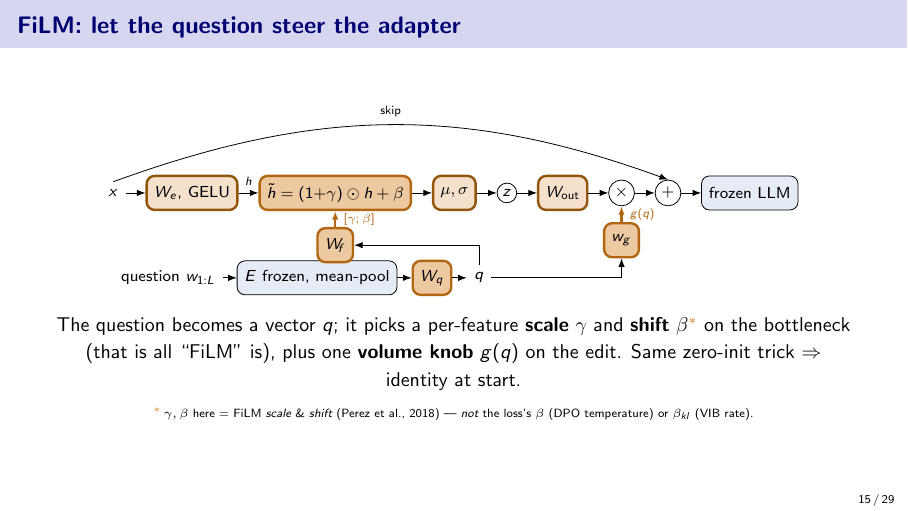
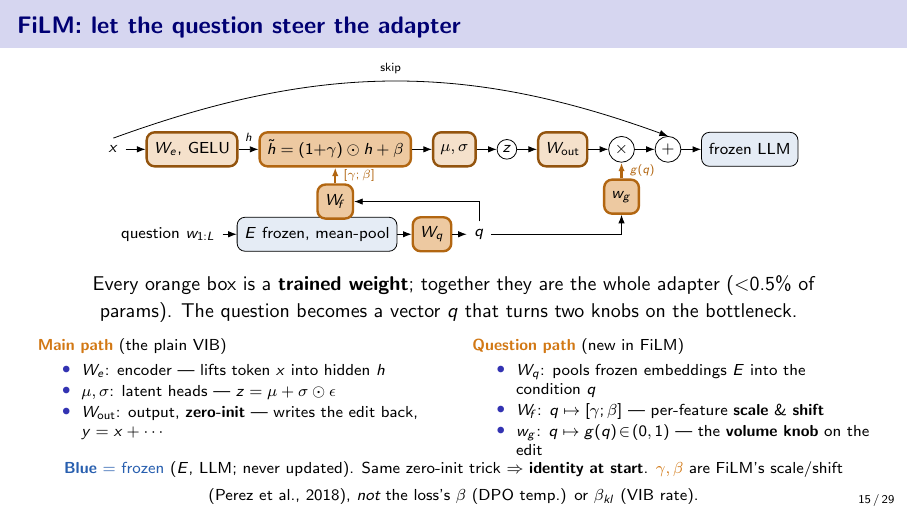
Before and after one commit to SouleimanS/RLVIB, LaTeX slides (paper/phd_talk.tex): page 15 of 29. Compiled offline with pdfLaTeX.

Commit message:
phd_talk: redesign FiLM caption into a weight legend
Graph unchanged; caption becomes a two-column legend defining every trained
weight (W_e, mu/sigma, W_out | W_q, W_f, w_g), grouped as main path vs question
path to mirror the diagram, color-keyed blue=frozen / orange=trained. Keeps the
gamma/beta-vs-loss-beta disambiguation.

Co-Authored-By: Claude Opus 4.8 (1M context) <noreply@anthropic.com>
Claude-Session: https://claude.ai/code/session_01LvpeNErHx5Q2sNH31BSMfn

```diff
--- a/paper/phd_talk.tex
+++ b/paper/phd_talk.tex
@@ -423,14 +423,33 @@ engine's loss is to actually use the audio.
   \draw[->,trn!85!black,very thick] (wf.north)--node[right]{\tiny $[\gamma;\beta]$}(film.south);
   \draw[->,trn!85!black,very thick] (wg.north)--node[right]{\tiny $g(q)$}(mult.south);
 \end{tikzpicture}
-\vspace{0.4em}
+\vspace{0.5em}
 \par
-{\small The question becomes a vector $q$; it picks a per-feature \textbf{scale} $\gamma$ and
-\textbf{shift} $\beta^{\textcolor{trn}{*}}$ on the bottleneck (that is all ``FiLM'' is), plus one
-\textbf{volume knob} $g(q)$ on the edit. Same zero-init trick $\Rightarrow$ identity at start.}
-\par\vspace{2pt}
-{\tiny \textcolor{trn}{$^{*}$}\,$\gamma,\beta$ here $=$ FiLM \emph{scale} \& \emph{shift} (Perez et al.,
-2018) --- \emph{not} the loss's $\beta$ (DPO temperature) or $\beta_{kl}$ (VIB rate).}
+{\small Every orange box is a \textbf{trained weight}; together they are the whole adapter
+($<$0.5\% of params). The question becomes a vector $q$ that turns two knobs on the bottleneck.}
+\vspace{2pt}
+\begin{columns}[T]
+\begin{column}{0.5\textwidth}
+{\scriptsize \textcolor{trn}{\textbf{Main path}} {\normalfont(the plain VIB)}}
+\begin{itemize}\scriptsize\setlength\itemsep{1pt}
+\item $W_e$: encoder --- lifts token $x$ into hidden $h$
+\item $\mu,\sigma$: latent heads --- $z=\mu+\sigma\odot\epsilon$
+\item $W_{\text{out}}$: output, \textbf{zero-init} --- writes the edit back, $y=x+\cdots$
+\end{itemize}
+\end{column}
+\begin{column}{0.5\textwidth}
+{\scriptsize \textcolor{trn}{\textbf{Question path}} {\normalfont(new in FiLM)}}
+\begin{itemize}\scriptsize\setlength\itemsep{1pt}
+\item $W_q$: pools frozen embeddings $E$ into the condition $q$
+\item $W_{\!f}$: $q\mapsto[\gamma;\beta]$ --- per-feature \textbf{scale} \& \textbf{shift}
+\item $w_g$: $q\mapsto g(q)\!\in\!(0,1)$ --- the \textbf{volume knob} on the edit
+\end{itemize}
+\end{column}
+\end{columns}
+\vspace{2pt}
+{\scriptsize \textcolor{frz}{\textbf{Blue} $=$ frozen} ($E$, LLM; never updated). Same zero-init trick
+$\Rightarrow$ \textbf{identity at start}. \textcolor{trn}{$\gamma,\beta$} are FiLM's scale/shift
+(Perez et al., 2018), \emph{not} the loss's $\beta$ (DPO temp.) or $\beta_{kl}$ (VIB rate).}
 \end{frame}
 
 % ============ 15. Why FiLM must read the question ============
```
